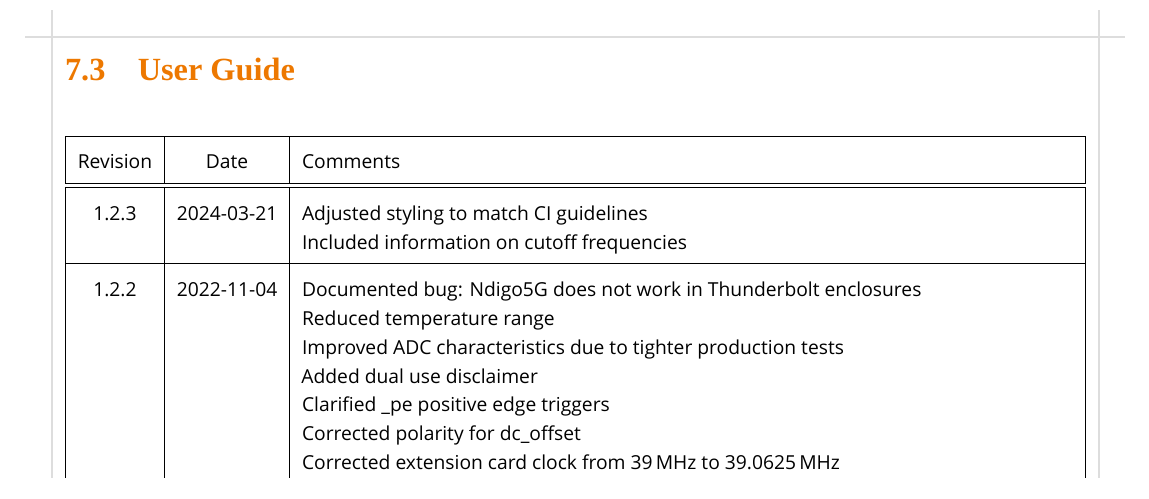
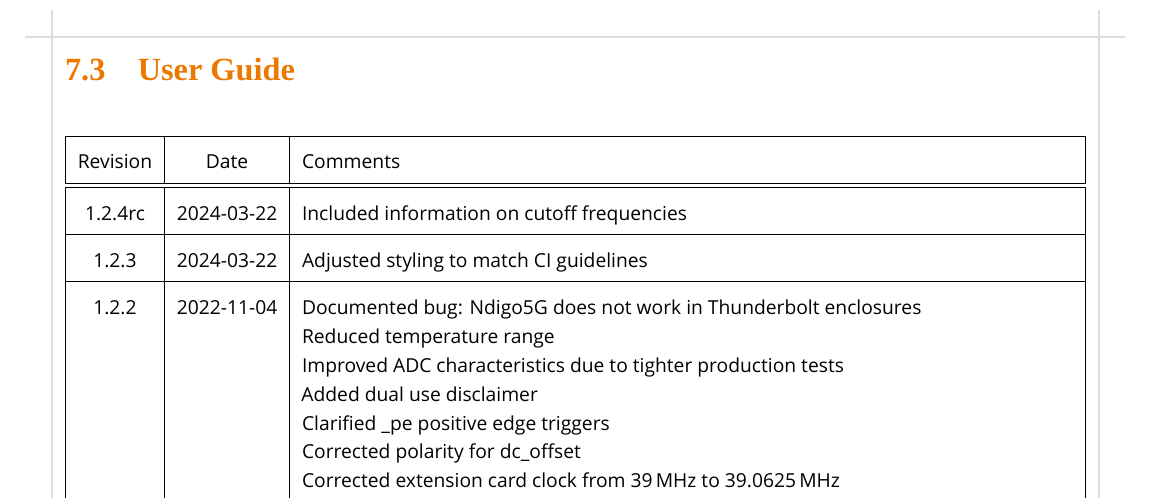
Before and after one commit to cronologic-de/ug_ndigo5g, a LaTeX document (Ndigo_User.tex, which reads Ndigo_UGRev.tex): part of page 53 of 53, cut so that both start at the same text. Compiled offline with XeLaTeX; a missing font is replaced by an installed copy or a similar font.

Commit message:
Rev. 1.2.4rc initial commit

```diff
--- a/Ndigo_UGRev.tex
+++ b/Ndigo_UGRev.tex
@@ -7,9 +7,12 @@
     \hline
     Revision & Date & Comments\\
     \hline\hline
-    \hypertarget{ugrev}{1.2.3} & 2024-03-21 &
-        Adjusted styling to match CI guidelines  \newline
+    \hypertarget{ugrev}{1.2.4rc} & 2024-03-22 &
         Included information on cutoff frequencies
+    \\
+    \hline
+    1.2.3 & 2024-03-22 &
+        Adjusted styling to match CI guidelines
     \\
     \hline
     1.2.2 & 2022-11-04 &
--- a/Ndigo_User.tex
+++ b/Ndigo_User.tex
@@ -8,7 +8,7 @@
 %%% set fonts and colors according to CI styleguide
 \definecolor{lbcolor}{gray}{0.9} % background of code listings
 
-\newcommand{\ugrev}{1.2.3rc} % also update in NdigoUGRev.tex
+\newcommand{\ugrev}{1.2.4rc} % also update in NdigoUGRev.tex
 
 \title{Ndigo5G-10 -- User Guide, Rev. \ugrev}
 \author{cronologic GmbH & Co. KG}
```
